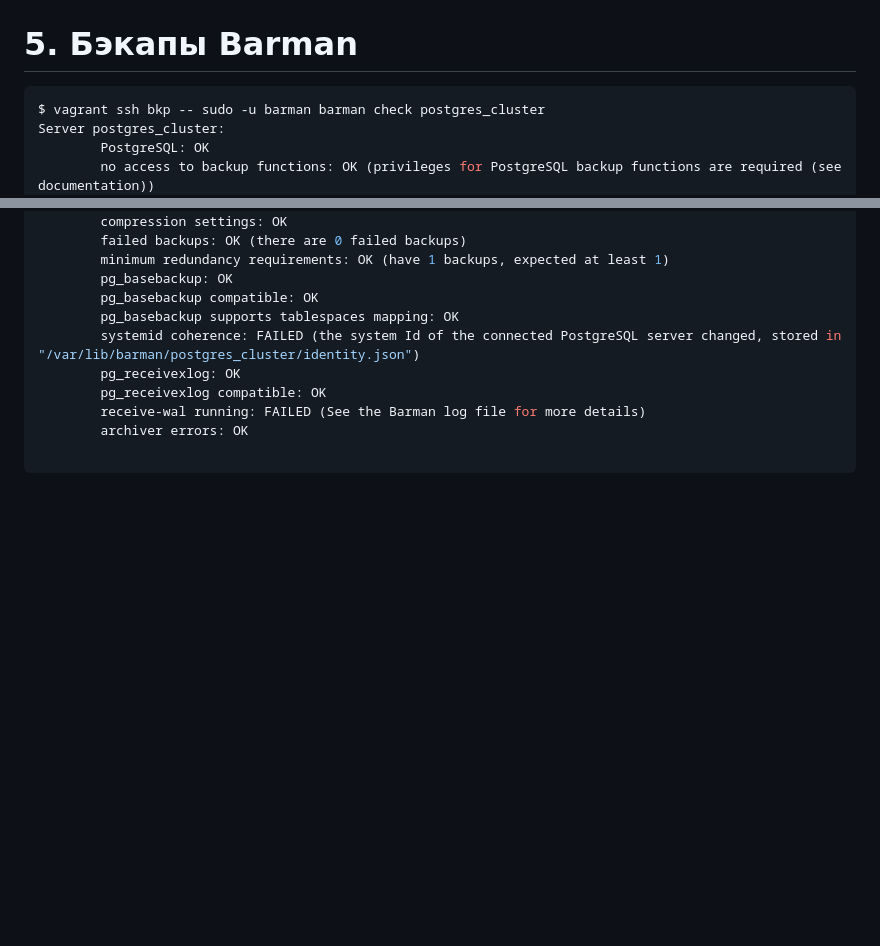
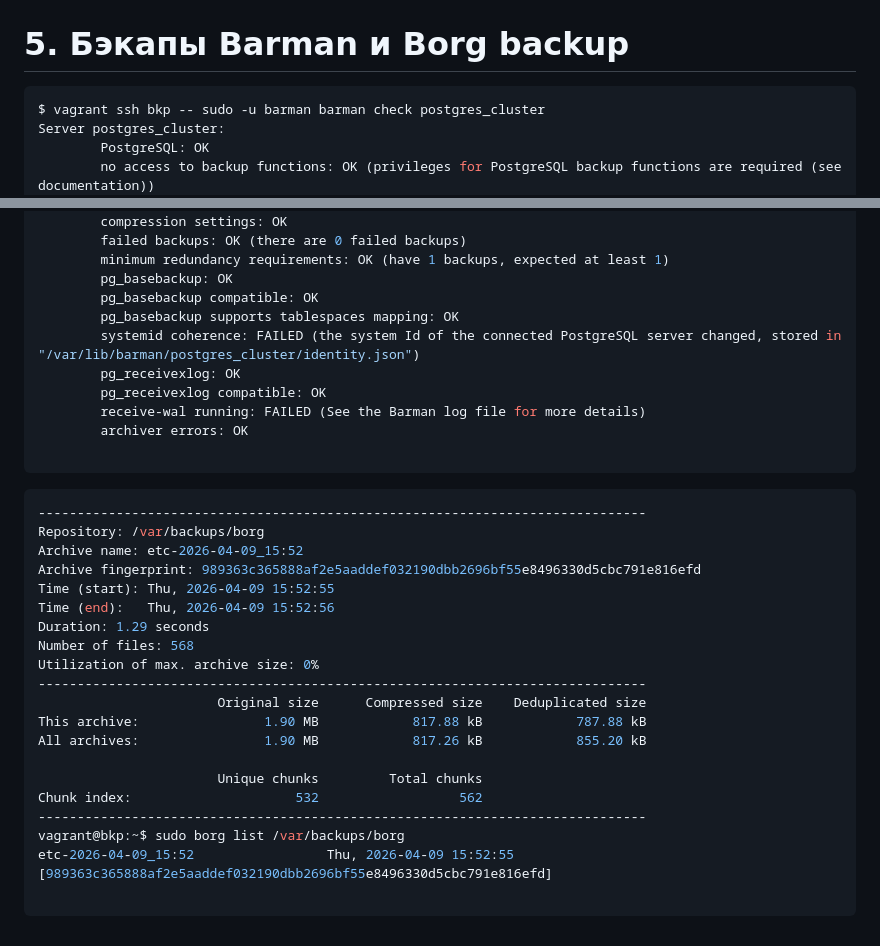
Before and after one commit to mrAlexbody/otus_linux-pro-2025-08, a Markdown page: 30_Project/README.md, 2 parts joined by grey strips. Drawn GitHub-style; blank space fills up the shorter version.

Commit message:
Project 30 update

````diff
--- a/30_Project/README.md
+++ b/30_Project/README.md
@@ -319,7 +319,7 @@ pdns.otus.local.        3600    IN      A       192.168.77.100
 ### 4. Проверка доступа к Zabbix (должен вернуть 200 OK)
 ![img_2.png](img_2.png)
 
-# 5. Бэкапы Barman
+# 5. Бэкапы Barman и Borg backup
 ```shell
 $ vagrant ssh bkp -- sudo -u barman barman check postgres_cluster
 Server postgres_cluster:
@@ -347,3 +347,25 @@ Server postgres_cluster:
         archiver errors: OK
 
 ```
+```shell
+------------------------------------------------------------------------------
+Repository: /var/backups/borg
+Archive name: etc-2026-04-09_15:52
+Archive fingerprint: 989363c365888af2e5aaddef032190dbb2696bf55e8496330d5cbc791e816efd
+Time (start): Thu, 2026-04-09 15:52:55
+Time (end):   Thu, 2026-04-09 15:52:56
+Duration: 1.29 seconds
+Number of files: 568
+Utilization of max. archive size: 0%
+------------------------------------------------------------------------------
+                       Original size      Compressed size    Deduplicated size
+This archive:                1.90 MB            817.88 kB            787.88 kB
+All archives:                1.90 MB            817.26 kB            855.20 kB
+
+                       Unique chunks         Total chunks
+Chunk index:                     532                  562
+------------------------------------------------------------------------------
+vagrant@bkp:~$ sudo borg list /var/backups/borg
+etc-2026-04-09_15:52                 Thu, 2026-04-09 15:52:55 [989363c365888af2e5aaddef032190dbb2696bf55e8496330d5cbc791e816efd]
+
+```
````
